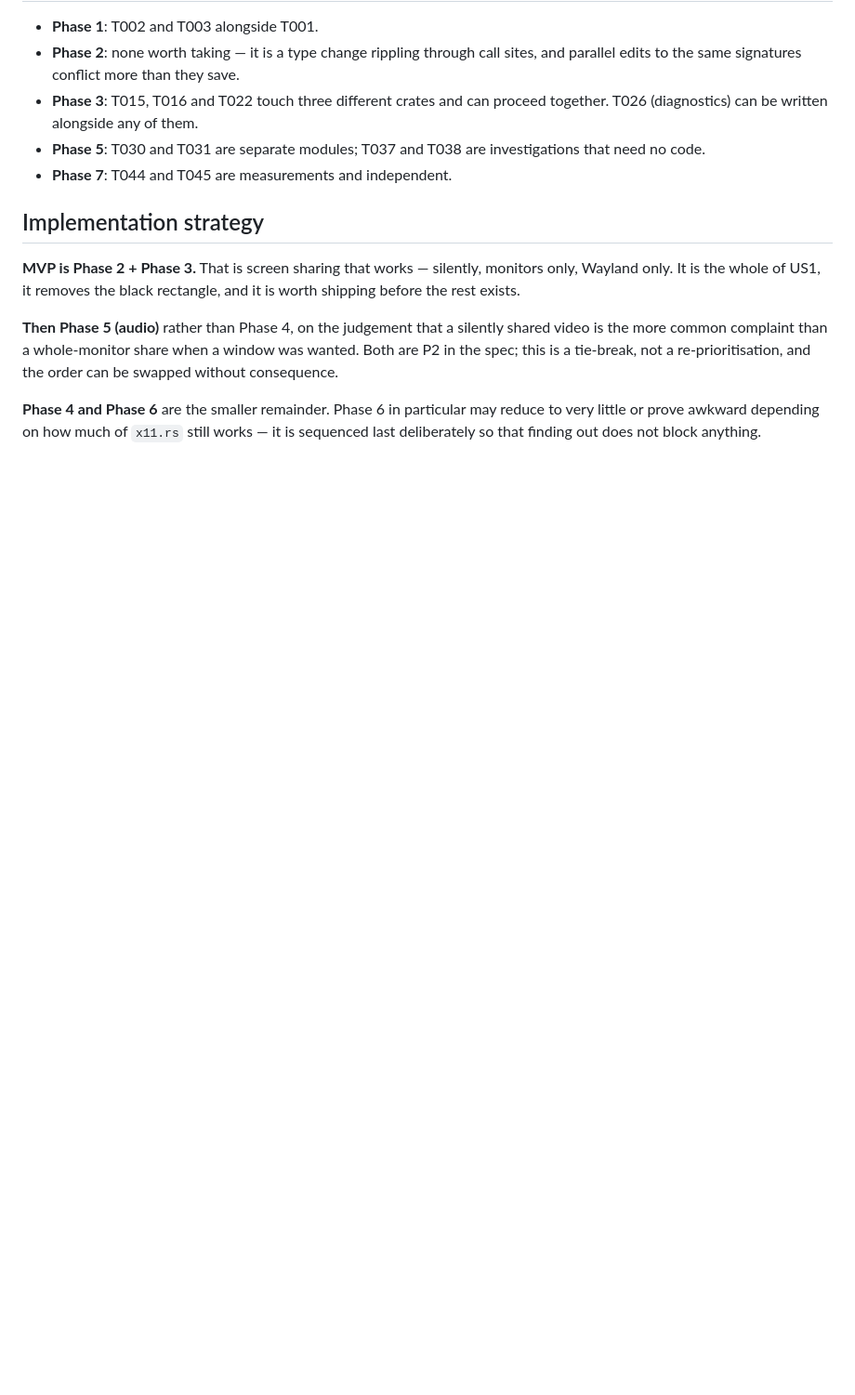
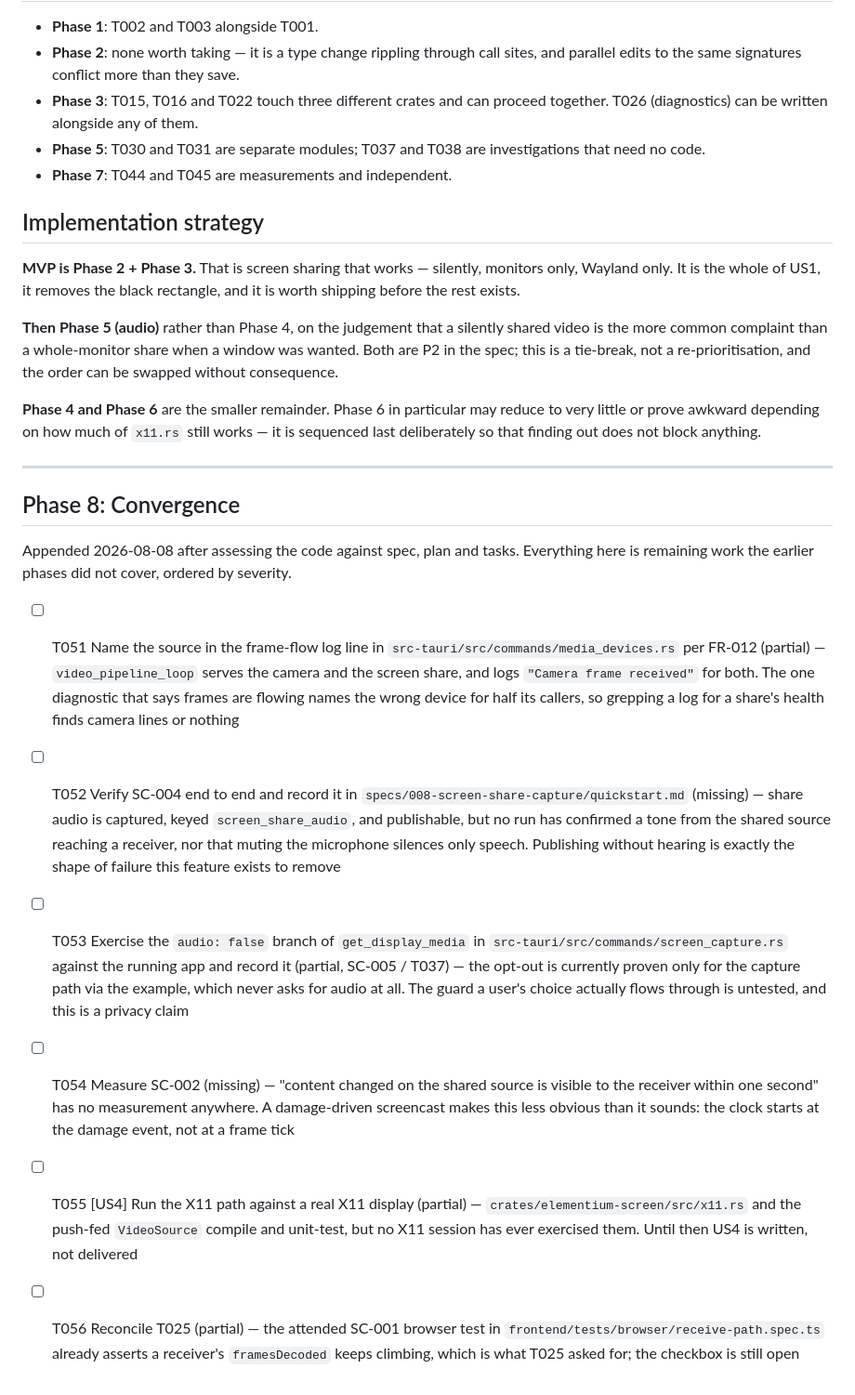
Before and after one commit to alisonjenkins/elementium, a Markdown page: specs/008-screen-share-capture/tasks.md, the part around the change. Shown at 93% size. Rendered like a GitHub page; blank space fills up the shorter version.

Commit message:
docs(008): append a convergence phase for what the earlier phases left
Assessed the code against spec, plan and tasks. Six items remain, and one is
a real defect rather than missing verification: the frame-flow log line says
"Camera frame received" for screen shares too, so the single diagnostic FR-012
exists to provide names the wrong device for half its callers.

Co-Authored-By: Claude Opus 5 (1M context) <noreply@anthropic.com>
Claude-Session: https://claude.ai/code/session_019x6RQnBGeyHbvUWcqPAh7r

```diff
--- a/specs/008-screen-share-capture/tasks.md
+++ b/specs/008-screen-share-capture/tasks.md
@@ -174,3 +174,17 @@ without consequence.
 **Phase 4 and Phase 6** are the smaller remainder. Phase 6 in particular may reduce to very
 little or prove awkward depending on how much of `x11.rs` still works — it is sequenced last
 deliberately so that finding out does not block anything.
+
+---
+
+## Phase 8: Convergence
+
+Appended 2026-08-08 after assessing the code against spec, plan and tasks. Everything here
+is remaining work the earlier phases did not cover, ordered by severity.
+
+- [ ] T051 Name the source in the frame-flow log line in `src-tauri/src/commands/media_devices.rs` per FR-012 (partial) — `video_pipeline_loop` serves the camera and the screen share, and logs `"Camera frame received"` for both. The one diagnostic that says frames are flowing names the wrong device for half its callers, so grepping a log for a share's health finds camera lines or nothing
+- [ ] T052 Verify SC-004 end to end and record it in `specs/008-screen-share-capture/quickstart.md` (missing) — share audio is captured, keyed `screen_share_audio`, and publishable, but no run has confirmed a tone from the shared source reaching a receiver, nor that muting the microphone silences only speech. Publishing without hearing is exactly the shape of failure this feature exists to remove
+- [ ] T053 Exercise the `audio: false` branch of `get_display_media` in `src-tauri/src/commands/screen_capture.rs` against the running app and record it (partial, SC-005 / T037) — the opt-out is currently proven only for the capture path via the example, which never asks for audio at all. The guard a user's choice actually flows through is untested, and this is a privacy claim
+- [ ] T054 Measure SC-002 (missing) — "content changed on the shared source is visible to the receiver within one second" has no measurement anywhere. A damage-driven screencast makes this less obvious than it sounds: the clock starts at the damage event, not at a frame tick
+- [ ] T055 [US4] Run the X11 path against a real X11 display (partial) — `crates/elementium-screen/src/x11.rs` and the push-fed `VideoSource` compile and unit-test, but no X11 session has ever exercised them. Until then US4 is written, not delivered
+- [ ] T056 Reconcile T025 (partial) — the attended SC-001 browser test in `frontend/tests/browser/receive-path.spec.ts` already asserts a receiver's `framesDecoded` keeps climbing, which is what T025 asked for; the checkbox is still open
```
